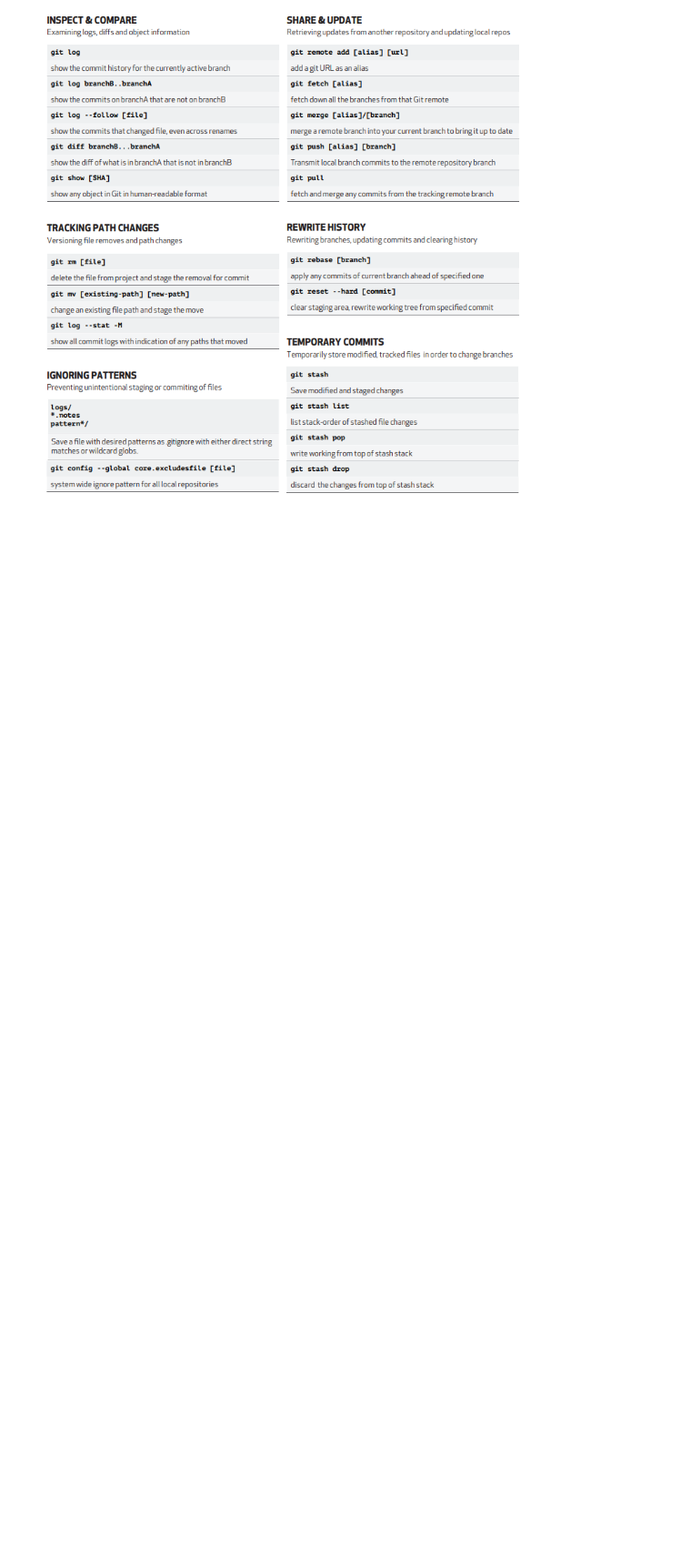
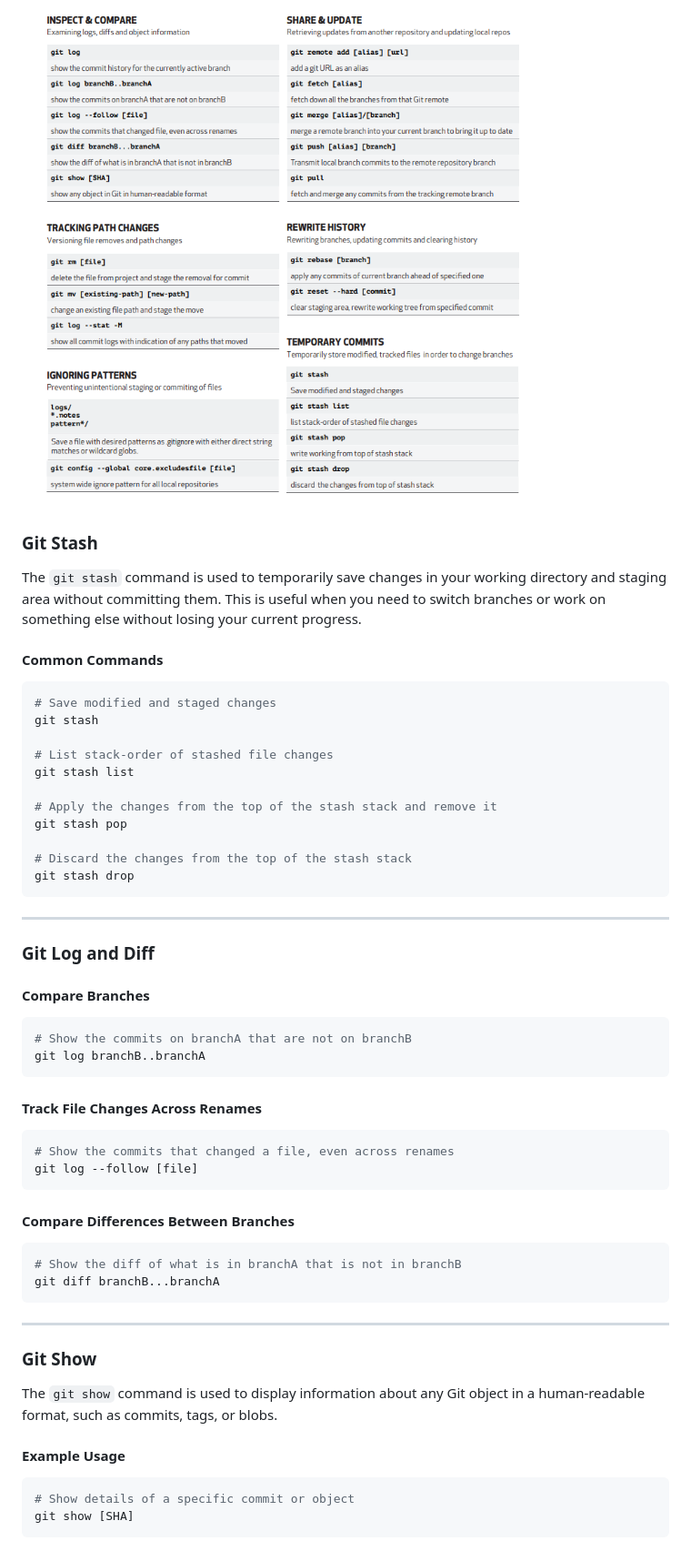
Before and after one commit to Jatin2804/Demo-Repository, a Markdown page: README.md, the part around the change. Shown at 91% size. Rendered like a GitHub page; blank space fills up the shorter version.

````diff
--- a/README.md
+++ b/README.md
@@ -315,3 +315,62 @@ git rebase -i <branch-name>
 
 ![Image1](image.png)
 ![Image2](image-1.png)
+
+
+### Git Stash
+
+The `git stash` command is used to temporarily save changes in your working directory and staging area without committing them. This is useful when you need to switch branches or work on something else without losing your current progress.
+
+#### Common Commands
+
+```bash
+# Save modified and staged changes
+git stash
+
+# List stack-order of stashed file changes
+git stash list
+
+# Apply the changes from the top of the stash stack and remove it
+git stash pop
+
+# Discard the changes from the top of the stash stack
+git stash drop
+```
+
+---
+
+### Git Log and Diff
+
+#### Compare Branches
+
+```bash
+# Show the commits on branchA that are not on branchB
+git log branchB..branchA
+```
+
+#### Track File Changes Across Renames
+
+```bash
+# Show the commits that changed a file, even across renames
+git log --follow [file]
+```
+
+#### Compare Differences Between Branches
+
+```bash
+# Show the diff of what is in branchA that is not in branchB
+git diff branchB...branchA
+```
+
+---
+
+### Git Show
+
+The `git show` command is used to display information about any Git object in a human-readable format, such as commits, tags, or blobs.
+
+#### Example Usage
+
+```bash
+# Show details of a specific commit or object
+git show [SHA]
+```
````
